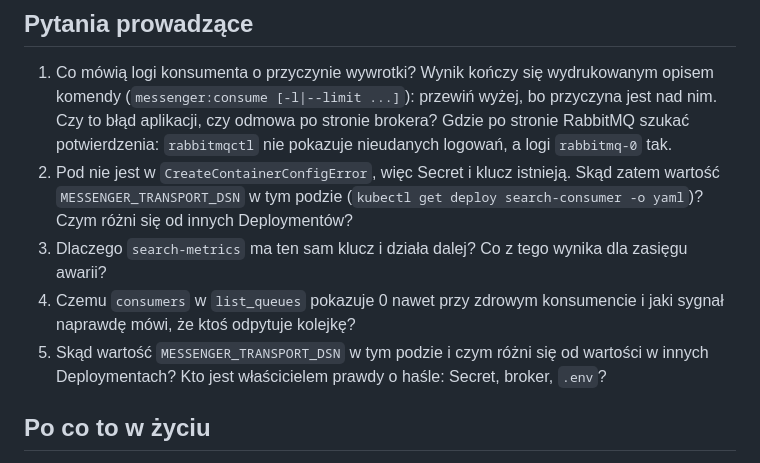
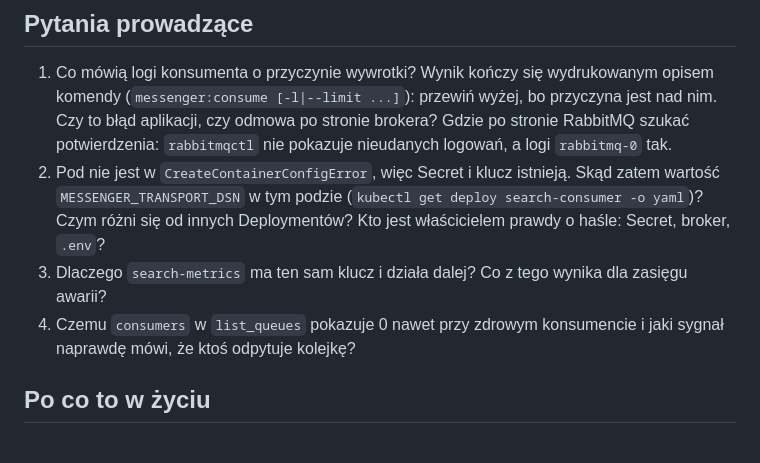
Before and after one commit to Dommmin/elastic, a Markdown page: docs/chaos/bad-secret.md, the part around the change. Rendered like a GitHub page.

```diff
--- a/docs/chaos/bad-secret.md
+++ b/docs/chaos/bad-secret.md
@@ -30,12 +30,11 @@ kubectl -n marketplace exec rabbitmq-0 -c rabbitmq -- rabbitmqctl -q list_queues
 2. Pod nie jest w `CreateContainerConfigError`, więc Secret i klucz istnieją.
    Skąd zatem wartość `MESSENGER_TRANSPORT_DSN` w tym podzie
    (`kubectl get deploy search-consumer -o yaml`)? Czym różni się od innych Deploymentów?
+   Kto jest właścicielem prawdy o haśle: Secret, broker, `.env`?
 3. Dlaczego `search-metrics` ma ten sam klucz i działa dalej? Co z tego wynika
    dla zasięgu awarii?
 4. Czemu `consumers` w `list_queues` pokazuje 0 nawet przy zdrowym konsumencie
    i jaki sygnał naprawdę mówi, że ktoś odpytuje kolejkę?
-5. Skąd wartość `MESSENGER_TRANSPORT_DSN` w tym podzie i czym różni się od wartości
-   w innych Deploymentach? Kto jest właścicielem prawdy o haśle: Secret, broker, `.env`?
 
 ## Po co to w życiu
 
```
Also changed, not shown: docs/chaos/oom.md (+3 -3 lines).
